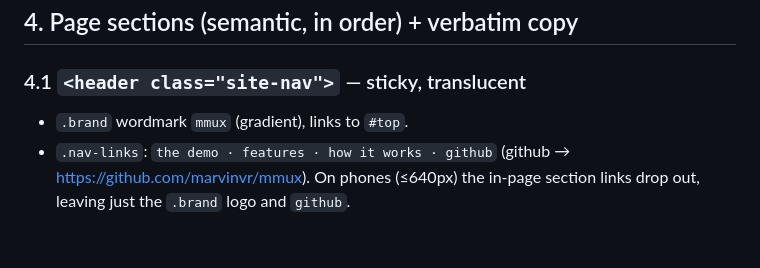
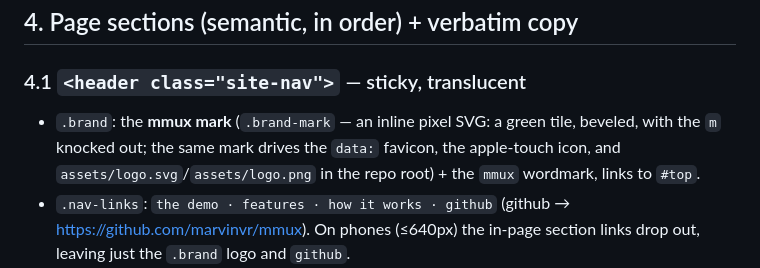
Before and after one commit to marvinvr/mmux, a Markdown page: web/DESIGN.md, the part around the change. GitHub-like rendering; blank space fills up the shorter version.

```diff
--- a/web/DESIGN.md
+++ b/web/DESIGN.md
@@ -133,7 +133,9 @@ Breakpoints: `--bp-md: 900px` (terminal panel hides, grid → fewer cols), `--bp
 ## 4. Page sections (semantic, in order) + verbatim copy
 
 ### 4.1 `<header class="site-nav">` — sticky, translucent
-- `.brand` wordmark `mmux` (gradient), links to `#top`.
+- `.brand`: the **mmux mark** (`.brand-mark` — an inline pixel SVG: a green tile, beveled, with
+  the `m` knocked out; the same mark drives the `data:` favicon, the apple-touch icon, and
+  `assets/logo.svg`/`assets/logo.png` in the repo root) + the `mmux` wordmark, links to `#top`.
 - `.nav-links`: `the demo · features · how it works · github` (github → https://github.com/marvinvr/mmux).
   On phones (≤640px) the in-page section links drop out, leaving just the `.brand` logo and `github`.
 - `.btn.btn-brand` "install" → scrolls to `#install` (glowing gradient button).
```
Also changed, not shown: README.md (+2 -0 lines), assets/logo.png (added), web/assets/icon-512.png (added), 3 other files.
